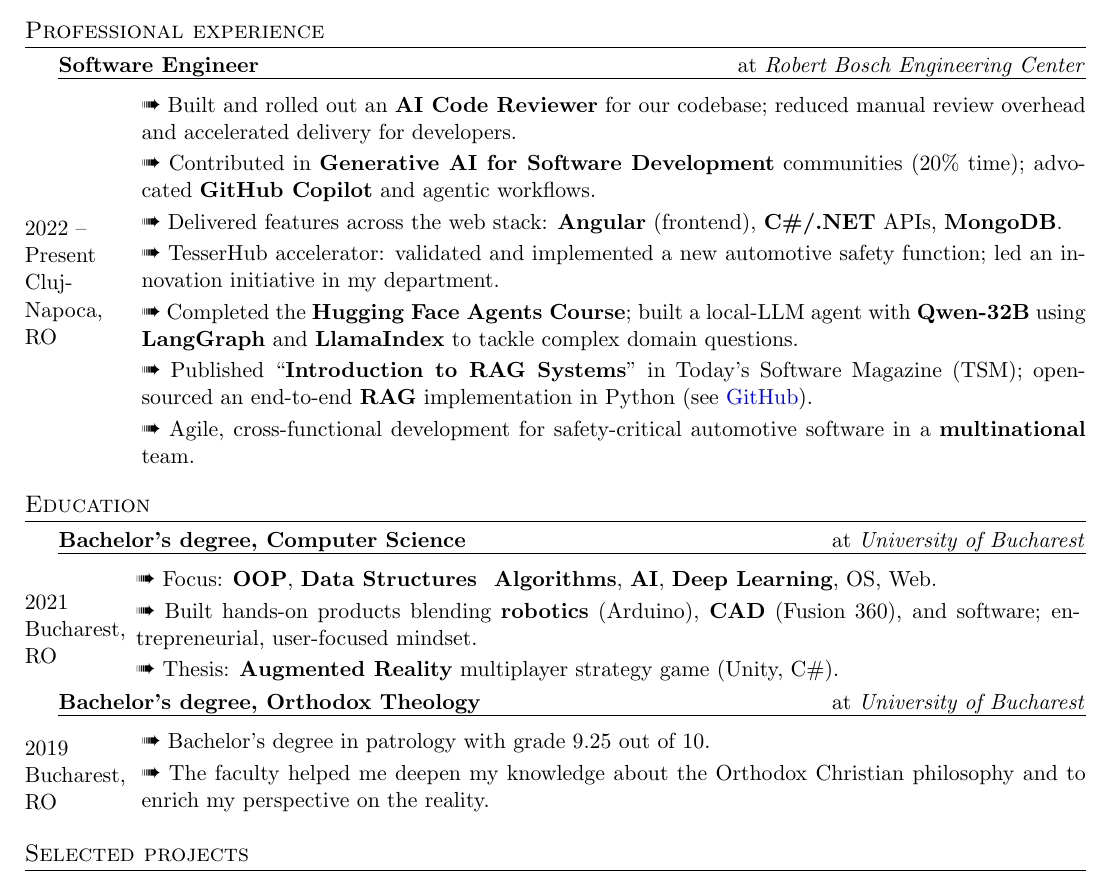
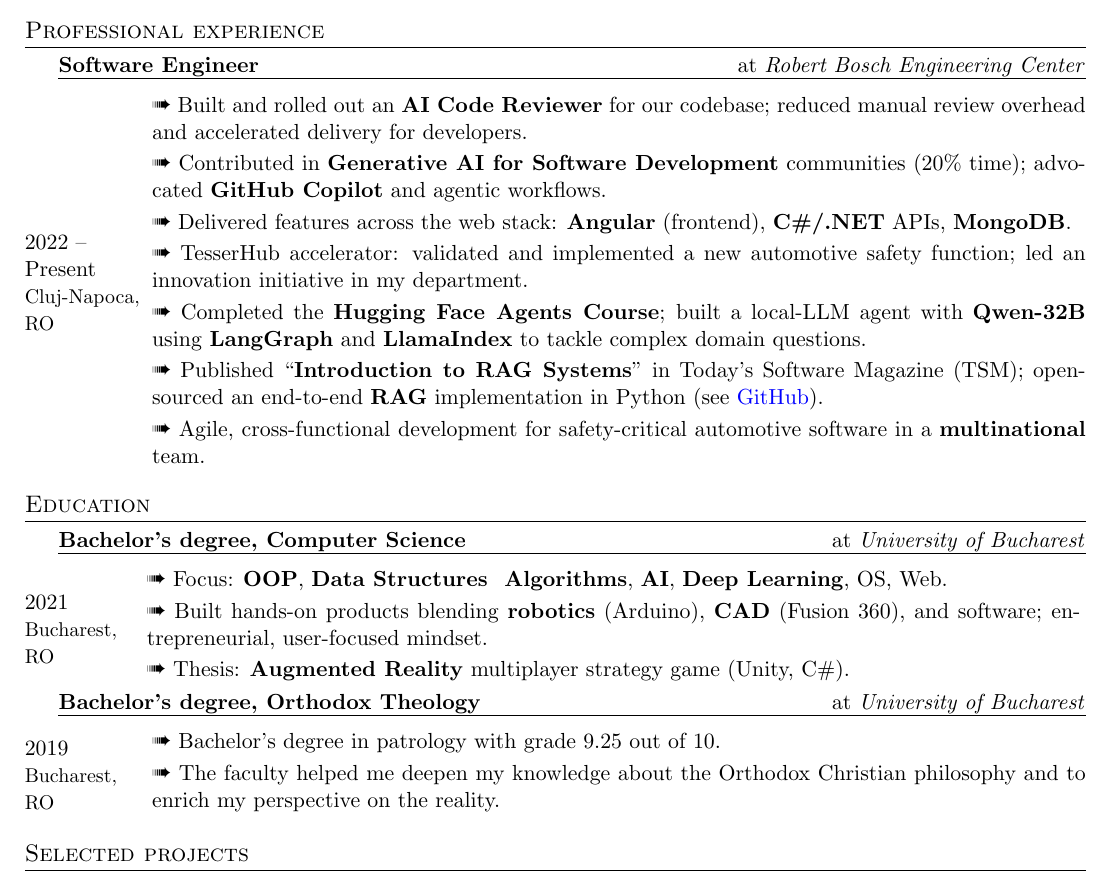
Before and after one commit to 24Arys11/24Arys11, a LaTeX CV (CV-EN/doc.tex, which reads CV-EN/includes/style.tex): part of the page, cut so that both start at the same text. Compiled offline with pdfLaTeX.

Commit message:
updated CV style

```diff
--- a/CV-EN/includes/style.tex
+++ b/CV-EN/includes/style.tex
@@ -92,14 +92,14 @@
 \normalsize
 \uline{\textbf{#3} \hfill at \textit{#4}}\\
 \noindent
-\begin{minipage}{0.1\textwidth}
+\begin{minipage}{0.11\textwidth}
 	\raggedright
-	\hfill \\
-	#1\\
-	#2
+		\hfill \\
+		#1\\
+		{\small #2}
 \end{minipage}
 \hfill
-\begin{minipage}{0.89\textwidth}
+\begin{minipage}{0.88\textwidth}
 	#5
 	\vspace{0.4em}
 \end{minipage}
```
Also changed, not shown: CV-EN/CV_EN_Signed.pdf, CV-EN/doc.pdf, 1 other file.
